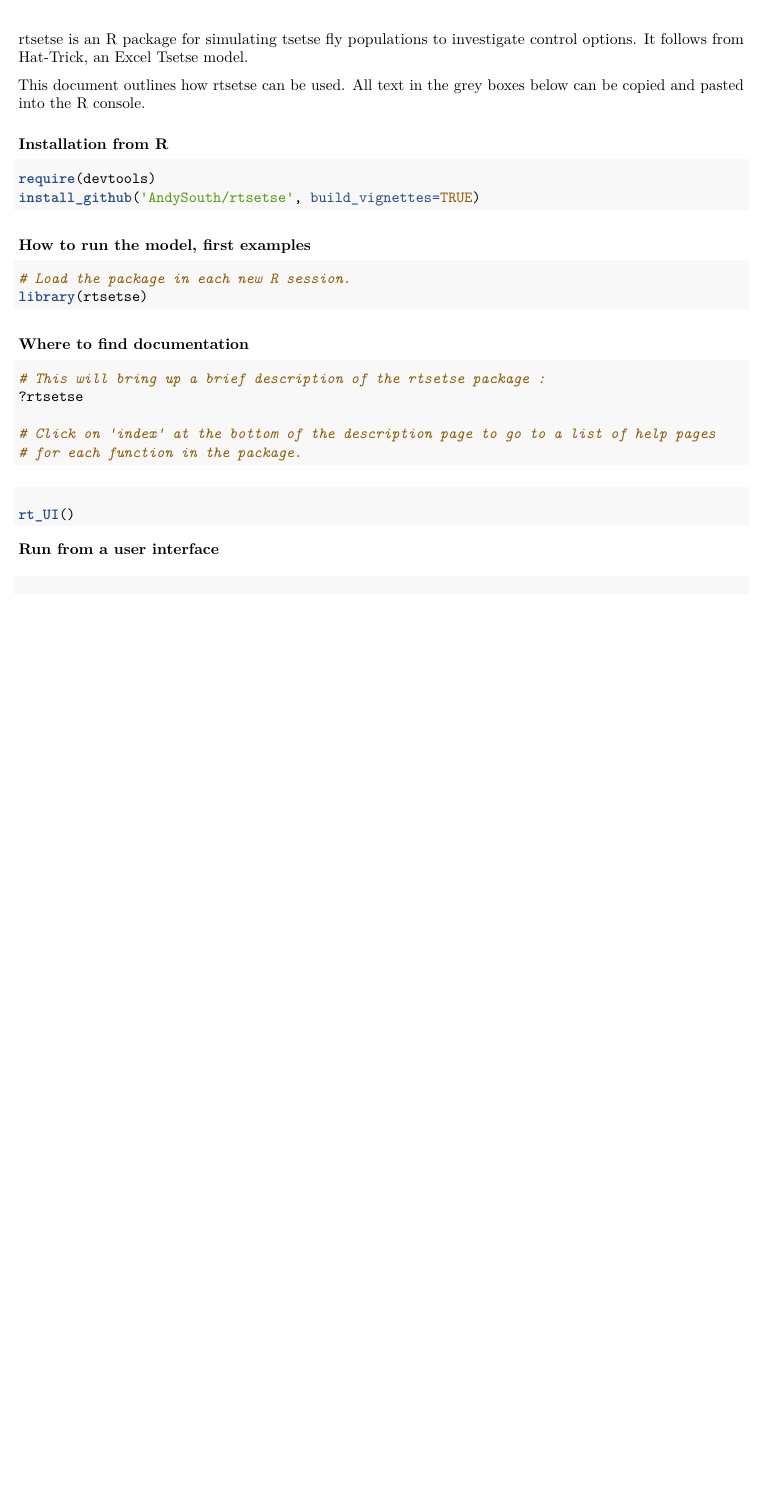
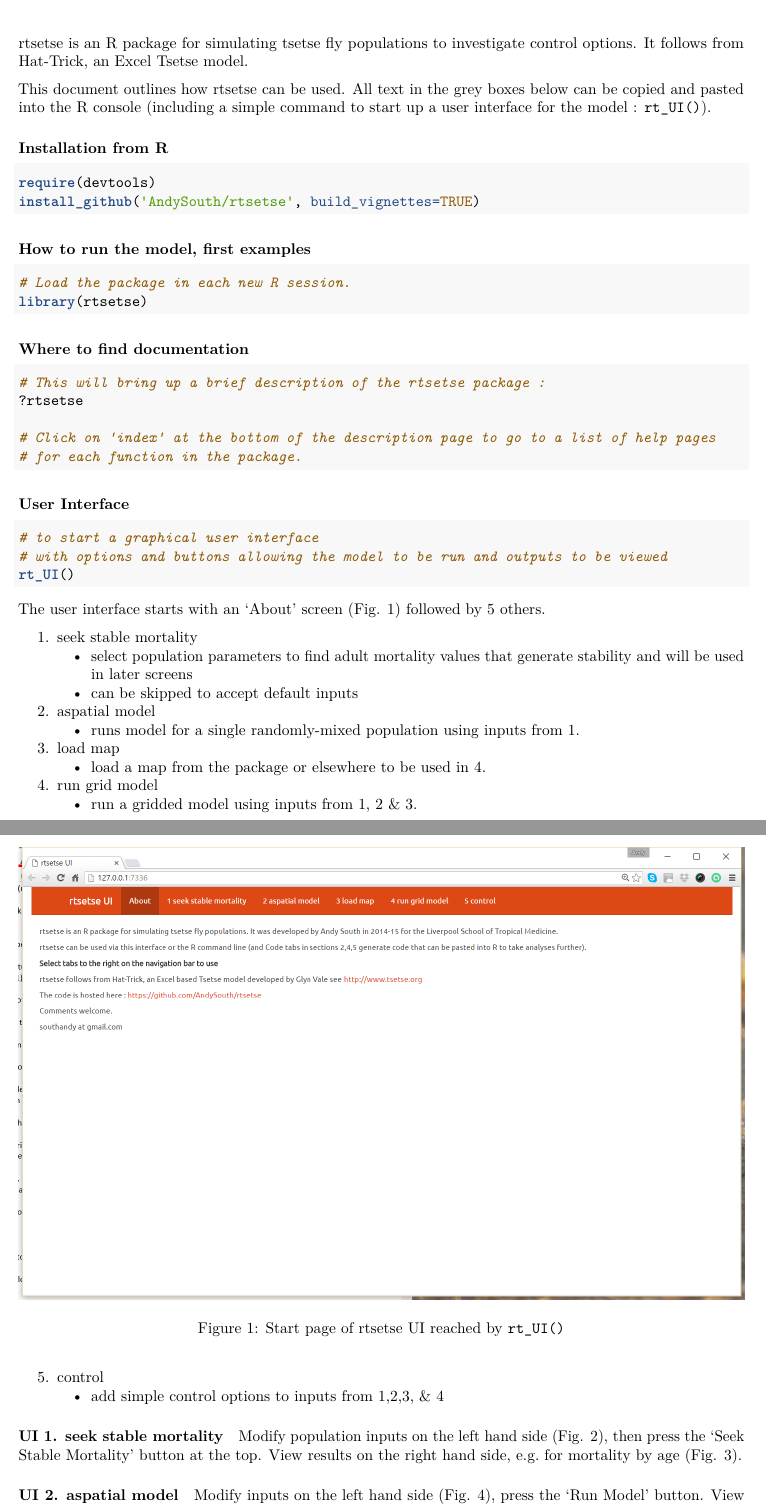
Before and after one commit to andysouth/rtsetse, an R Markdown document (vignettes/rtsetse-workflow.Rmd): part of page 1 of 2 before the commit and two parts of pages 1 and 2 of 7 after it, the two joined at a grey line, cut so that both start at the same text, the shorter picture padded with empty space. Rendered offline with R 4.5, knitr and Pandoc, then LaTeX, with nearby package versions.

Commit message:
add screenshots

````diff
--- a/vignettes/rtsetse-workflow.Rmd
+++ b/vignettes/rtsetse-workflow.Rmd
@@ -14,6 +20,10 @@ vignette: >
+#http://stackoverflow.com/questions/29696172/how-to-hold-figure-position-with-figure-caption-in-pdf-output-of-knitr
+knitr::opts_chunk$set(fig.pos = 'H')
+```
+
 [rtsetse](https://github.com/AndySouth/rtsetse) is an R package for simulating tsetse fly populations to investigate control options. It follows from [Hat-Trick](http://www.tsetse.org), an Excel Tsetse model.
 
-This document outlines how rtsetse can be used. All text in the grey boxes below can be copied and pasted into the R console.
+This document outlines how rtsetse can be used. All text in the grey boxes below can be copied and pasted into the R console (including a simple command to start up a user interface for the model : `rt_UI()`).
 
 ### Installation from R
 
@@ -40,9 +50,33 @@ library(rtsetse)
 
 ```
 
-#### Run from a user interface
+### User Interface
 ```{r, eval=FALSE, echo=TRUE, message=FALSE}
+
+# to start a graphical user interface
+# with options and buttons allowing the model to be run and outputs to be viewed
 rt_UI()
 ```
 
-#### Run from the command line, an example
+The user interface starts with an 'About' screen (Fig. 1) followed by 5 others.
+
+![Start page of rtsetse UI reached by `rt_UI()`](rtsetseUI_about.png)
+
+
+1. seek stable mortality
+    + select population parameters to find adult mortality values that generate stability and will be used in later screens
+    + can be skipped to accept default inputs
+2. aspatial model
+    + runs model for a single randomly-mixed population using inputs from 1.
+3. load map
+    + load a map from the package or elsewhere to be used in 4.
+4. run grid model
+    + run a gridded model using inputs from 1, 2 & 3.
+5. control
+    + add simple control options to inputs from 1,2,3, & 4
+
+
+##### UI 1. seek stable mortality
+Modify population inputs on the left hand side (Fig. 2), then press the 'Seek Stable Mortality' button at the top. View results on the right hand side, e.g. for mortality by age (Fig. 3).
+
+##### UI 2. aspatial model
````
Also changed, not shown: vignettes/rtsetseUI_1seek.png (added), vignettes/rtsetseUI_2aspatial.png (added), vignettes/rtsetseUI_3map_start.png (added), vignettes/rtsetseUI_3map_stored.png (added), vignettes/rtsetseUI_about.png (added), vignettes/rtsetse-workflow.Rmd (28 more changed lines).
